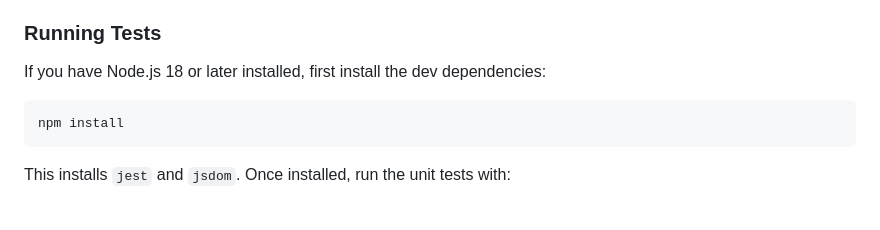
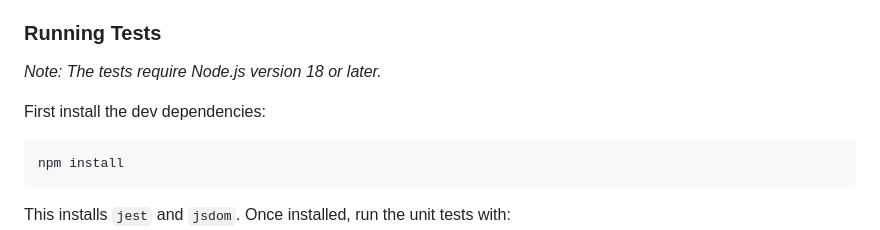
Before and after one commit to NathanNeurotic/AI, a Markdown page: README.md, the part around the change. Rendered like a GitHub page; blank space fills up the shorter version.

Commit message:
Docs: clarify Node.js version requirement

````diff
--- a/README.md
+++ b/README.md
@@ -50,7 +50,9 @@ Follow these instructions to get a local copy of the AI Services Dashboard up an
 
 ### Running Tests
 
-If you have Node.js 18 or later installed, first install the dev dependencies:
+*Note: The tests require Node.js version 18 or later.*
+
+First install the dev dependencies:
 
 ```bash
 npm install
````
